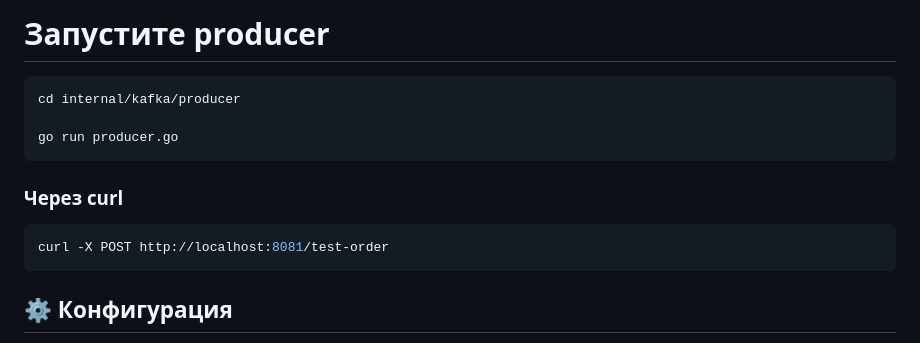
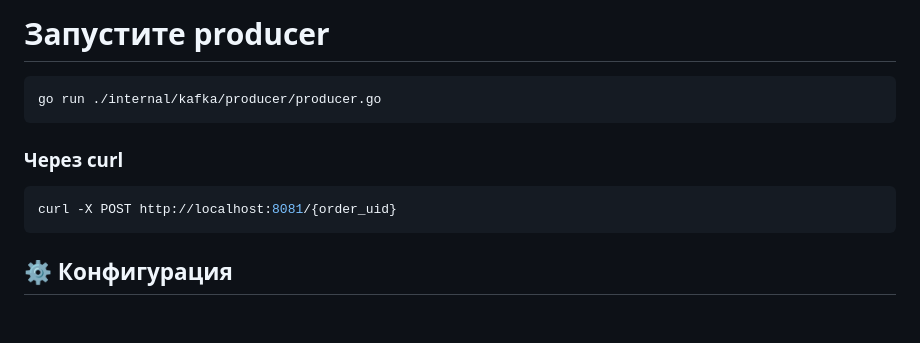
Before and after one commit to GaM1rka/WBtech-L0, a Markdown page: README.md, the part around the change. Drawn GitHub-style; blank space fills up the shorter version.

````diff
--- a/README.md
+++ b/README.md
@@ -128,13 +128,11 @@ docker exec -it reader-app /bin/sh
 ```
 # Запустите producer
 ```bash
-cd internal/kafka/producer
-
-go run producer.go
+go run ./internal/kafka/producer/producer.go
 ```
 ### Через curl
 ```bash
-curl -X POST http://localhost:8081/test-order
+curl -X POST http://localhost:8081/{order_uid}
 ```
 ## ⚙️ Конфигурация
 
````
